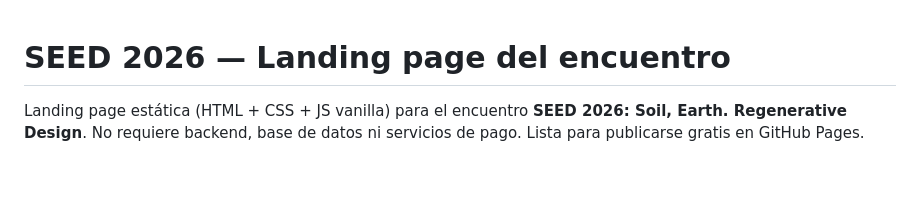
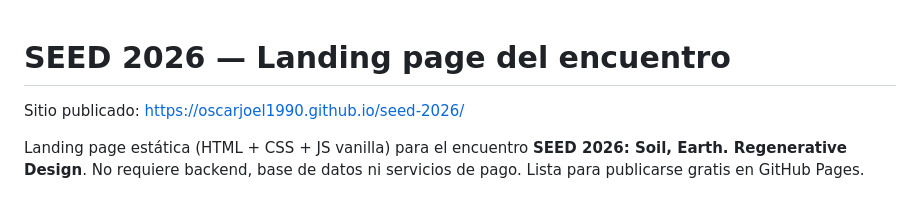
Before and after one commit to oscarjoel1990/seed-2026, a Markdown page: README.md, the part around the change. Drawn GitHub-style; blank space fills up the shorter version.

```diff
--- a/README.md
+++ b/README.md
@@ -1,4 +1,6 @@
 # SEED 2026 — Landing page del encuentro
+
+Sitio publicado: https://oscarjoel1990.github.io/seed-2026/
 
 Landing page estática (HTML + CSS + JS vanilla) para el encuentro **SEED 2026: Soil, Earth. Regenerative Design**. No requiere backend, base de datos ni servicios de pago. Lista para publicarse gratis en GitHub Pages.
 
```
